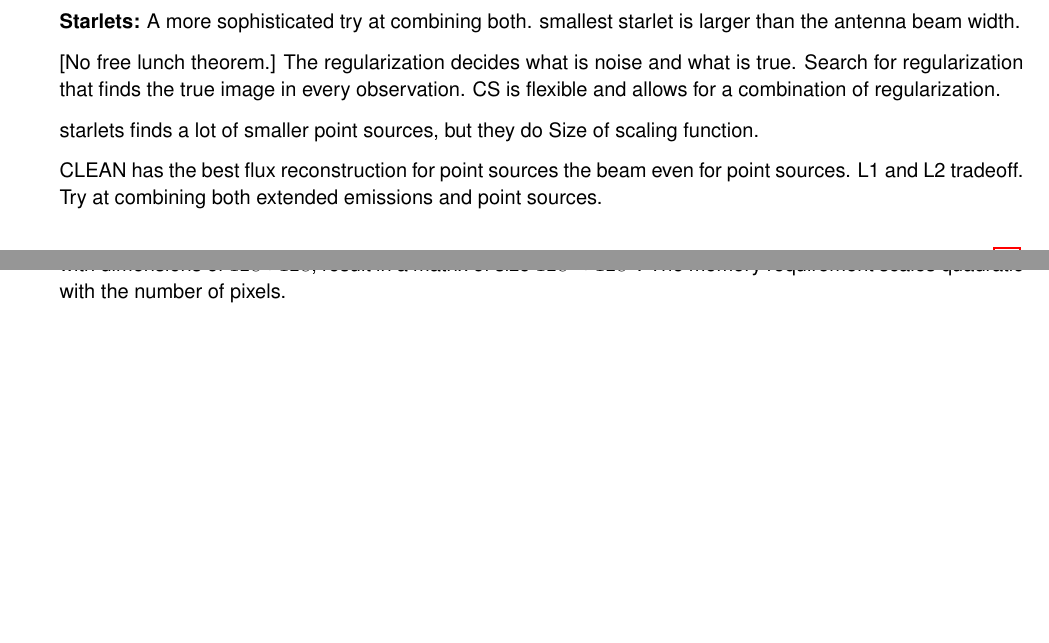
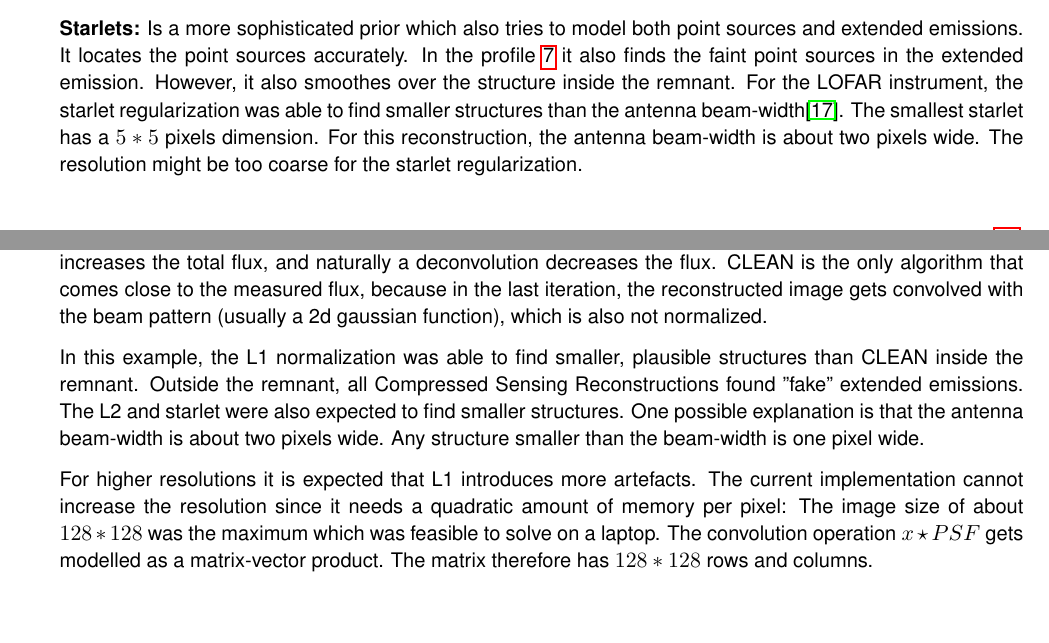
Before and after one commit to lord-blueberry/p7-doc, a LaTeX document (P7.tex, which reads chapters/05.results/results.tex): two parts of pages 15 and 17 of 21, joined at a grey line, cut at the place of the change, the shorter picture padded with empty space. Compiled offline with pdfLaTeX.

Commit message:
a lot more results

```diff
--- a/chapters/05.results/results.tex
+++ b/chapters/05.results/results.tex
@@ -141,3 +141,4 @@ Two figures compare the Dirty Image, CLEAN and the Compressed Sensing Reconstrut
 
 \textbf{L1+L2}: Since L1 does a good job with point sources, but needs to be more continuous for extended emissions, why does one not combine both regularizations? The flexibility of Compressed Sensing Reconstructions allows for it. Sadly, the result is indistinguishable from the L1 regularization. In the dirty image, all pixels are very close to zero (Maximum: 0.0076 in Dirty Image). If the L1 and L2 regularization receive the same $\lambda$, the L1 term dominates. If the dirty image would contain pixels much larger than 1, then the L2 term would dominate.
 
+\textbf{Total Variation:} A simple prior that has its origins in image de-noising. The objective is to reduce the gradients over the image. With an infinite $\lambda$, the Total Variation forces all pixels of the reconstruction to have the same value. The idea of the prior is to work well for both extended emissions and point sources. It has trouble with point sources inside extended emissions. In the profile, it is clearly visible how Total Variations cuts the peaks inside the remnant.
@@ -145,14 +145,8 @@ Two figures compare the Dirty Image, CLEAN and the Compressed Sensing Reconstrut
 
-\textbf{Starlets:} A more sophisticated try at combining both. smallest starlet is larger than the antenna beam width.
+\textbf{Starlets:} Is a more sophisticated prior which also tries to model both point sources and extended emissions. It locates the point sources accurately. In the profile \ref{res:g55:profile} it also finds the faint point sources in the extended emission. However, it also smoothes over the structure inside the remnant. For the LOFAR instrument, the starlet regularization was able to find smaller structures than the antenna beam-width\cite{girard2015sparse}. The smallest starlet has a $5*5$ pixels dimension. For this reconstruction, the antenna beam-width is about two pixels wide. The resolution might be too coarse for the starlet regularization.
 
+CLEAN produces the most accurate flux for strong point sources, even though in other reports Total Variation and Starlets reconstructed comparable peak flux to CLEAN \cite{lofar2}\cite{mcewen2011compressed}.This is at least in part due to the implementation in CASA: The PSF CASA produces does not sum up to one. Convolving an image with the PSF increases the total flux, and naturally a deconvolution decreases the flux. CLEAN is the only algorithm that comes close to the measured flux, because in the last iteration, the reconstructed image gets convolved with the beam pattern (usually a 2d gaussian function), which is also not normalized.
 
+In this example, the L1 normalization was able to find smaller, plausible structures than CLEAN inside the remnant. Outside the remnant, all Compressed Sensing Reconstructions found "fake" extended emissions. The L2 and starlet were also expected to find smaller structures. One possible explanation is that the antenna beam-width is about two pixels wide. Any structure smaller than the beam-width is one pixel wide.
 
-
-[No free lunch theorem.] The regularization decides what is noise and what is true. Search for regularization that finds the true image in every observation. CS is flexible and allows for a combination of regularization.
-
-starlets finds a lot of smaller point sources, but they do
-Size of scaling function.
-
-CLEAN has the best flux reconstruction for point sources the beam even for point sources. L1 and L2 tradeoff. Try at combining both extended emissions and point sources.
-
-Problem with memory, $x \star PSF$ gets modeled as a vector matrix multiplication $Px$. The image $x$ and $PSF$ with dimensions of $128 * 128$, result in a matrix of size $128^2 * 128^2$. The memory requirement scales quadratic with the number of pixels.
+For higher resolutions it is expected that L1 introduces more artefacts. The current implementation cannot increase the resolution since it needs a quadratic amount of memory per pixel: The image size of about $128*128$ was the maximum which was feasible to solve on a laptop. The convolution operation $x \star PSF$ gets modelled as a matrix-vector product. The matrix therefore has $128*128$ rows and columns.
```
Also changed, not shown: chapters/04.cs/cs.tex (+4 -2 lines), mybib.bib (+11 -0 lines), P7.pdf, chapters/05.results/results.tex (9 more changed lines).
